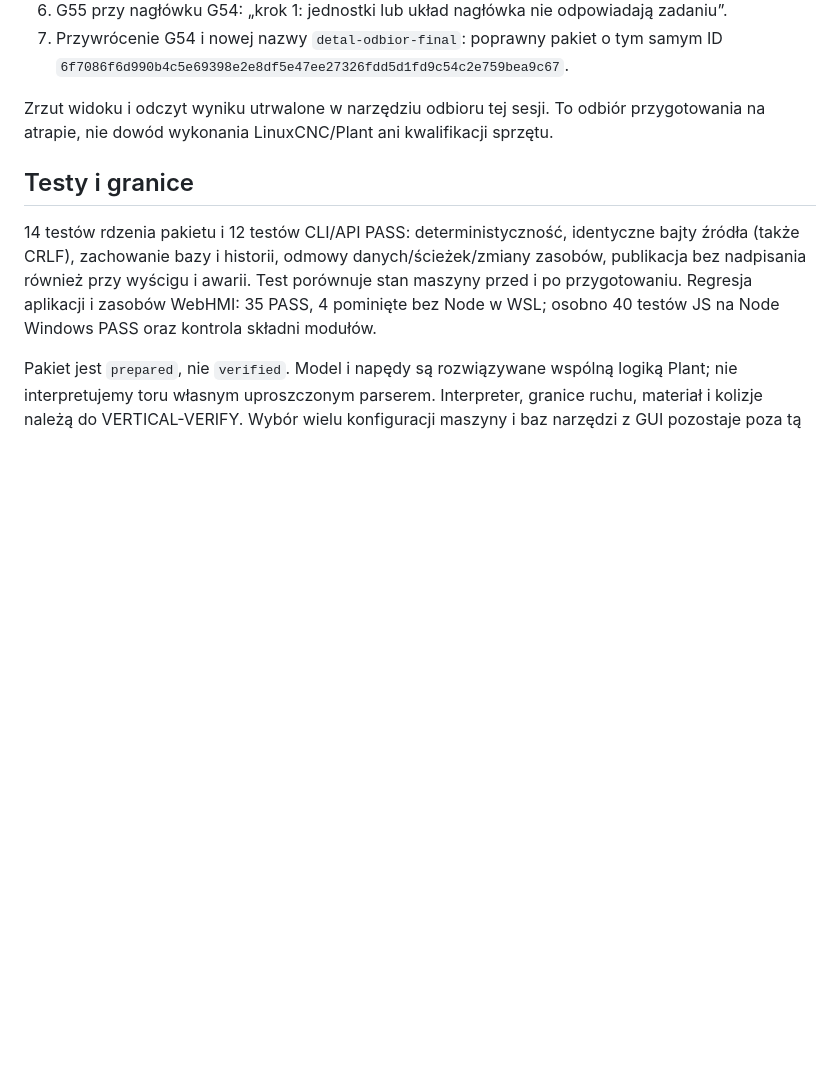
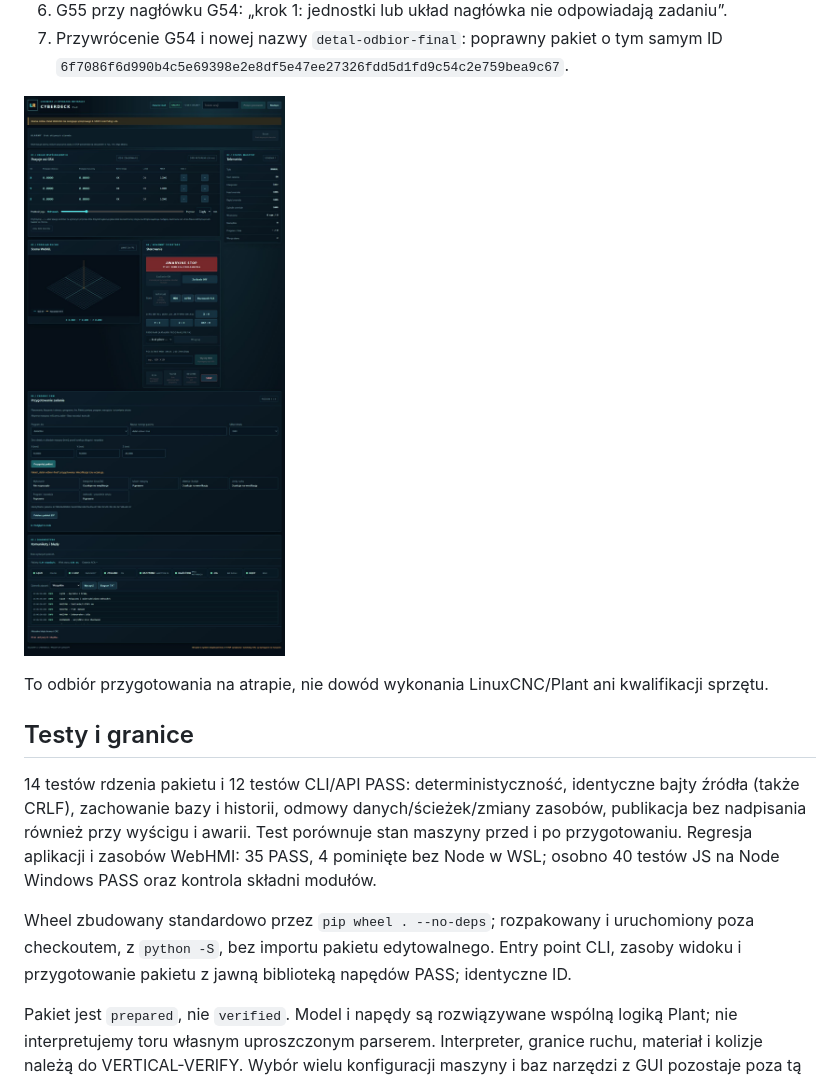
Before and after one commit to anonimov94/linumeRT, a Markdown page: docs/raporty/VERTICAL_PREPARE_2026-11-05.md, the part around the change. GitHub-like rendering; pictures changed too: docs/raporty/vertical/prepare-webhmi-20261105.jpg (added); blank space fills up the shorter version.

```diff
--- a/docs/raporty/VERTICAL_PREPARE_2026-11-05.md
+++ b/docs/raporty/VERTICAL_PREPARE_2026-11-05.md
@@ -27,8 +27,9 @@ Kliknięte i zaobserwowane:
 7. Przywrócenie G54 i nowej nazwy `detal-odbior-final`: poprawny pakiet o tym samym ID
    `6f7086f6d990b4c5e69398e2e8df5e47ee27326fdd5d1fd9c54c2e759bea9c67`.
 
-Zrzut widoku i odczyt wyniku utrwalone w narzędziu odbioru tej sesji. To odbiór
-przygotowania na atrapie, nie dowód wykonania LinuxCNC/Plant ani kwalifikacji sprzętu.
+![Pakiet przygotowany w pełnym WebHMI](vertical/prepare-webhmi-20261105.jpg)
+
+To odbiór przygotowania na atrapie, nie dowód wykonania LinuxCNC/Plant ani kwalifikacji sprzętu.
 
 ## Testy i granice
 
@@ -38,6 +39,10 @@ publikacja bez nadpisania również przy wyścigu i awarii. Test porównuje stan
 przed i po przygotowaniu. Regresja aplikacji i zasobów WebHMI: 35 PASS, 4 pominięte
 bez Node w WSL; osobno 40 testów JS na Node Windows PASS oraz kontrola składni modułów.
 
+Wheel zbudowany standardowo przez `pip wheel . --no-deps`; rozpakowany i uruchomiony
+poza checkoutem, z `python -S`, bez importu pakietu edytowalnego. Entry point CLI,
+zasoby widoku i przygotowanie pakietu z jawną biblioteką napędów PASS; identyczne ID.
+
 Pakiet jest `prepared`, nie `verified`. Model i napędy są rozwiązywane wspólną logiką
 Plant; nie interpretujemy toru własnym uproszczonym parserem. Interpreter, granice
 ruchu, materiał i kolizje należą do VERTICAL-VERIFY. Wybór wielu konfiguracji maszyny
```
Also changed, not shown: docs/PROVENANCE.md (+7 -0 lines), 1 other file.
